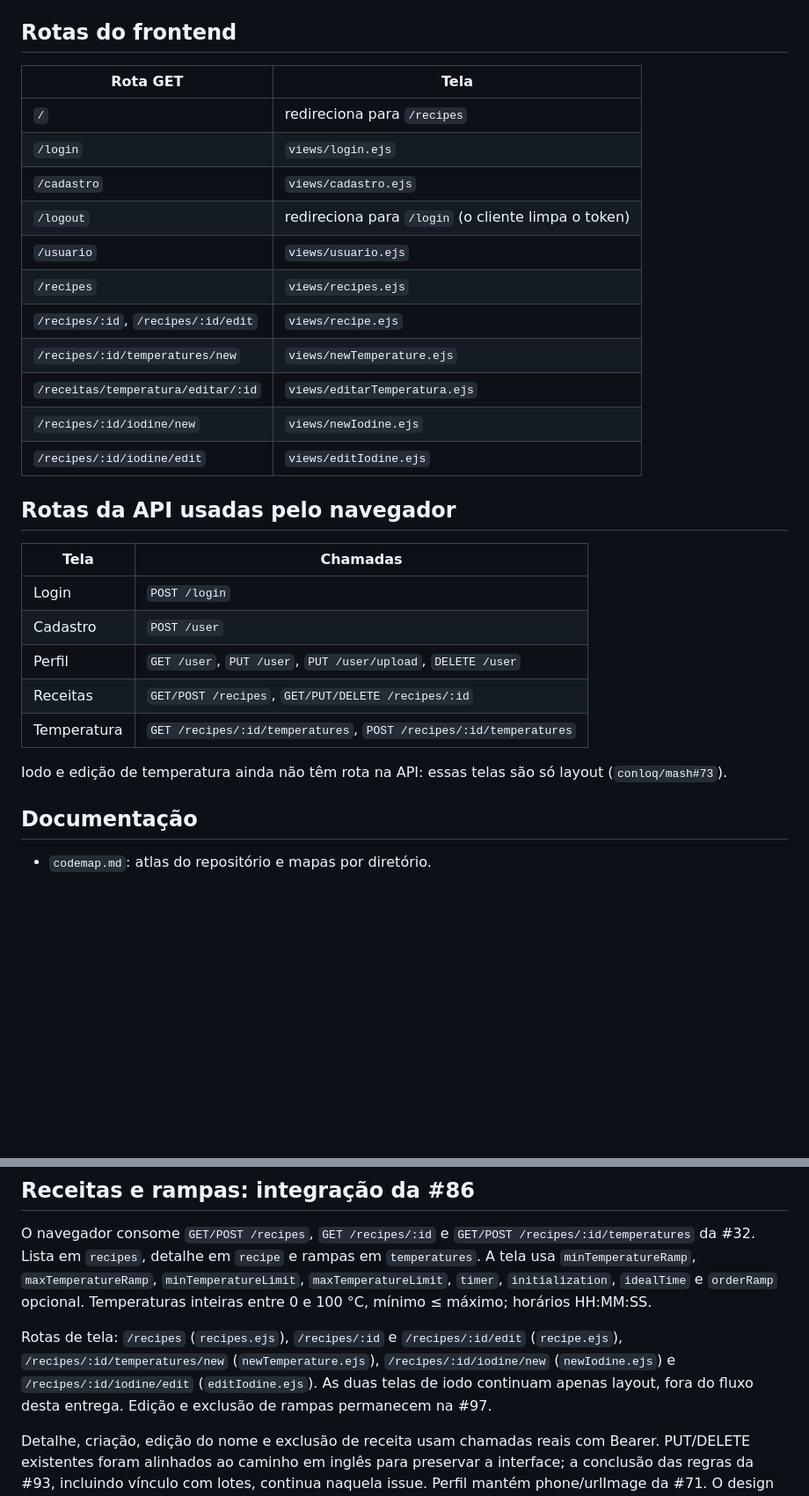
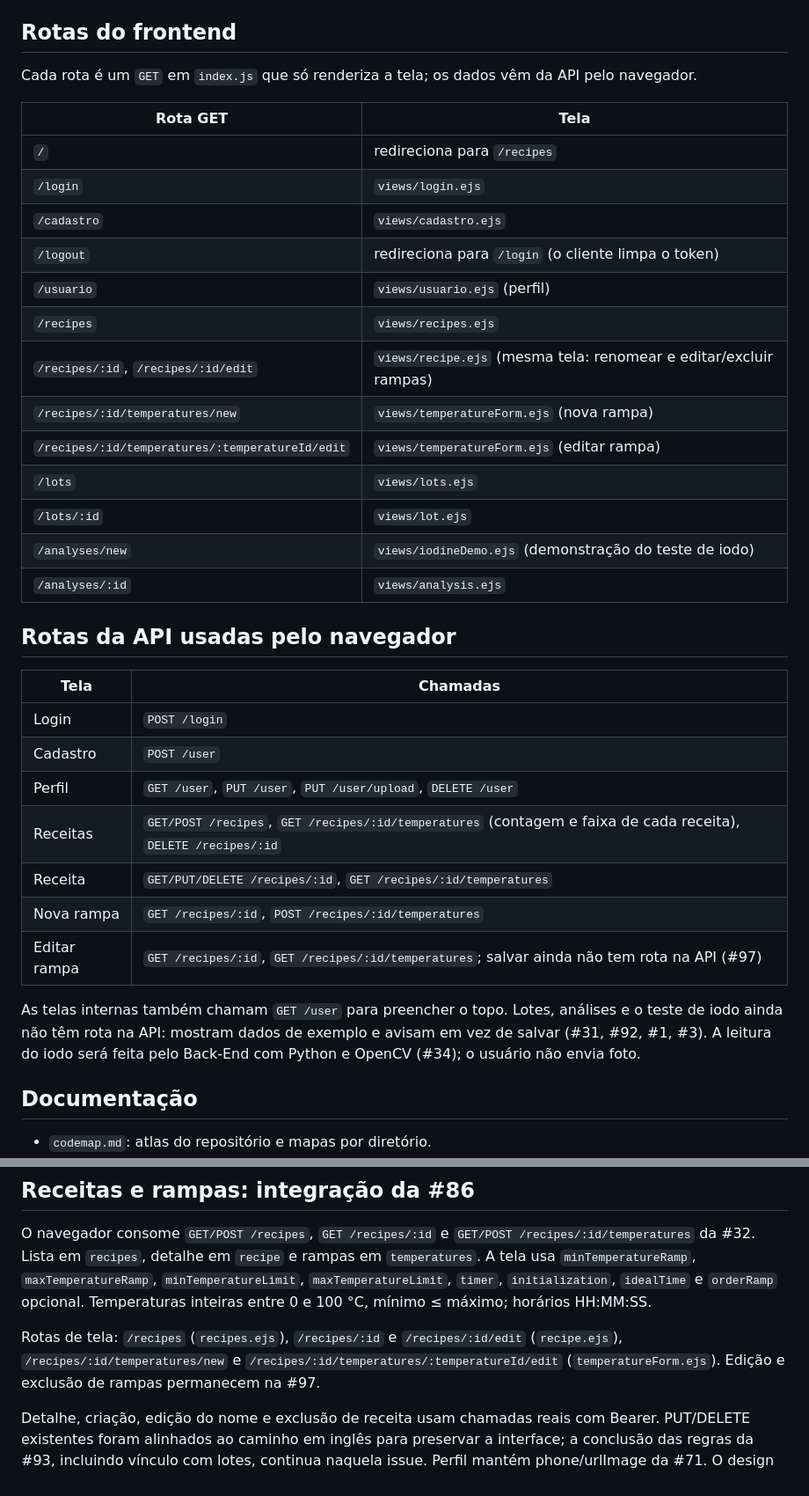
Before and after one commit to conloq/frontend, a Markdown page: README.md, 2 parts joined by grey strips. Shown at 88% size. Rendered like a GitHub page; blank space fills up the shorter version.

Commit message:
docs: atualizar as tabelas de rotas do README
As tabelas ainda listavam as telas removidas no redesign (newTemperature,
editarTemperatura, newIodine, editIodine). Agora seguem o index.js e as
chamadas do app.js.

```diff
--- a/README.md
+++ b/README.md
@@ -34,19 +34,23 @@ Acesse `http://localhost:4000`. A URL da API vem de `API_URL` (padrão `http://l
 
 ## Rotas do frontend
 
+Cada rota é um `GET` em `index.js` que só renderiza a tela; os dados vêm da API pelo navegador.
+
 | Rota GET | Tela |
 |---|---|
 | `/` | redireciona para `/recipes` |
 | `/login` | `views/login.ejs` |
 | `/cadastro` | `views/cadastro.ejs` |
 | `/logout` | redireciona para `/login` (o cliente limpa o token) |
-| `/usuario` | `views/usuario.ejs` |
+| `/usuario` | `views/usuario.ejs` (perfil) |
 | `/recipes` | `views/recipes.ejs` |
-| `/recipes/:id`, `/recipes/:id/edit` | `views/recipe.ejs` |
-| `/recipes/:id/temperatures/new` | `views/newTemperature.ejs` |
-| `/receitas/temperatura/editar/:id` | `views/editarTemperatura.ejs` |
-| `/recipes/:id/iodine/new` | `views/newIodine.ejs` |
-| `/recipes/:id/iodine/edit` | `views/editIodine.ejs` |
+| `/recipes/:id`, `/recipes/:id/edit` | `views/recipe.ejs` (mesma tela: renomear e editar/excluir rampas) |
+| `/recipes/:id/temperatures/new` | `views/temperatureForm.ejs` (nova rampa) |
+| `/recipes/:id/temperatures/:temperatureId/edit` | `views/temperatureForm.ejs` (editar rampa) |
+| `/lots` | `views/lots.ejs` |
+| `/lots/:id` | `views/lot.ejs` |
+| `/analyses/new` | `views/iodineDemo.ejs` (demonstração do teste de iodo) |
+| `/analyses/:id` | `views/analysis.ejs` |
 
 ## Rotas da API usadas pelo navegador
 
@@ -55,11 +59,12 @@ Acesse `http://localhost:4000`. A URL da API vem de `API_URL` (padrão `http://l
 | Login | `POST /login` |
 | Cadastro | `POST /user` |
 | Perfil | `GET /user`, `PUT /user`, `PUT /user/upload`, `DELETE /user` |
-| Receitas | `GET/POST /recipes`, `GET/PUT/DELETE /recipes/:id` |
-| Temperatura | `GET /recipes/:id/temperatures`, `POST /recipes/:id/temperatures` |
+| Receitas | `GET/POST /recipes`, `GET /recipes/:id/temperatures` (contagem e faixa de cada receita), `DELETE /recipes/:id` |
+| Receita | `GET/PUT/DELETE /recipes/:id`, `GET /recipes/:id/temperatures` |
+| Nova rampa | `GET /recipes/:id`, `POST /recipes/:id/temperatures` |
+| Editar rampa | `GET /recipes/:id`, `GET /recipes/:id/temperatures`; salvar ainda não tem rota na API (#97) |
 
-Iodo e edição de temperatura ainda não têm rota na API: essas telas são só layout (`conloq/mash#73`).
-
+As telas internas também chamam `GET /user` para preencher o topo. Lotes, análises e o teste de iodo ainda não têm rota na API: mostram dados de exemplo e avisam em vez de salvar (#31, #92, #1, #3). A leitura do iodo será feita pelo Back-End com Python e OpenCV (#34); o usuário não envia foto.
 
 ## Documentação
 
@@ -72,6 +77,6 @@ Iodo e edição de temperatura ainda não têm rota na API: essas telas são só
 
 O navegador consome `GET/POST /recipes`, `GET /recipes/:id` e `GET/POST /recipes/:id/temperatures` da #32. Lista em `recipes`, detalhe em `recipe` e rampas em `temperatures`. A tela usa `minTemperatureRamp`, `maxTemperatureRamp`, `minTemperatureLimit`, `maxTemperatureLimit`, `timer`, `initialization`, `idealTime` e `orderRamp` opcional. Temperaturas inteiras entre 0 e 100 °C, mínimo ≤ máximo; horários HH:MM:SS.
 
-Rotas de tela: `/recipes` (`recipes.ejs`), `/recipes/:id` e `/recipes/:id/edit` (`recipe.ejs`), `/recipes/:id/temperatures/new` (`newTemperature.ejs`), `/recipes/:id/iodine/new` (`newIodine.ejs`) e `/recipes/:id/iodine/edit` (`editIodine.ejs`). As duas telas de iodo continuam apenas layout, fora do fluxo desta entrega. Edição e exclusão de rampas permanecem na #97.
+Rotas de tela: `/recipes` (`recipes.ejs`), `/recipes/:id` e `/recipes/:id/edit` (`recipe.ejs`), `/recipes/:id/temperatures/new` e `/recipes/:id/temperatures/:temperatureId/edit` (`temperatureForm.ejs`). Edição e exclusão de rampas permanecem na #97.
 
 Detalhe, criação, edição do nome e exclusão de receita usam chamadas reais com Bearer. PUT/DELETE existentes foram alinhados ao caminho em inglês para preservar a interface; a conclusão das regras da #93, incluindo vínculo com lotes, continua naquela issue. Perfil mantém phone/urlImage da #71. O design atual é mantido pela regra da #78, sem bloqueio por desenho ausente. Validação pública ainda depende do deploy #68/#69; evidência local não equivale a deploy.
```
